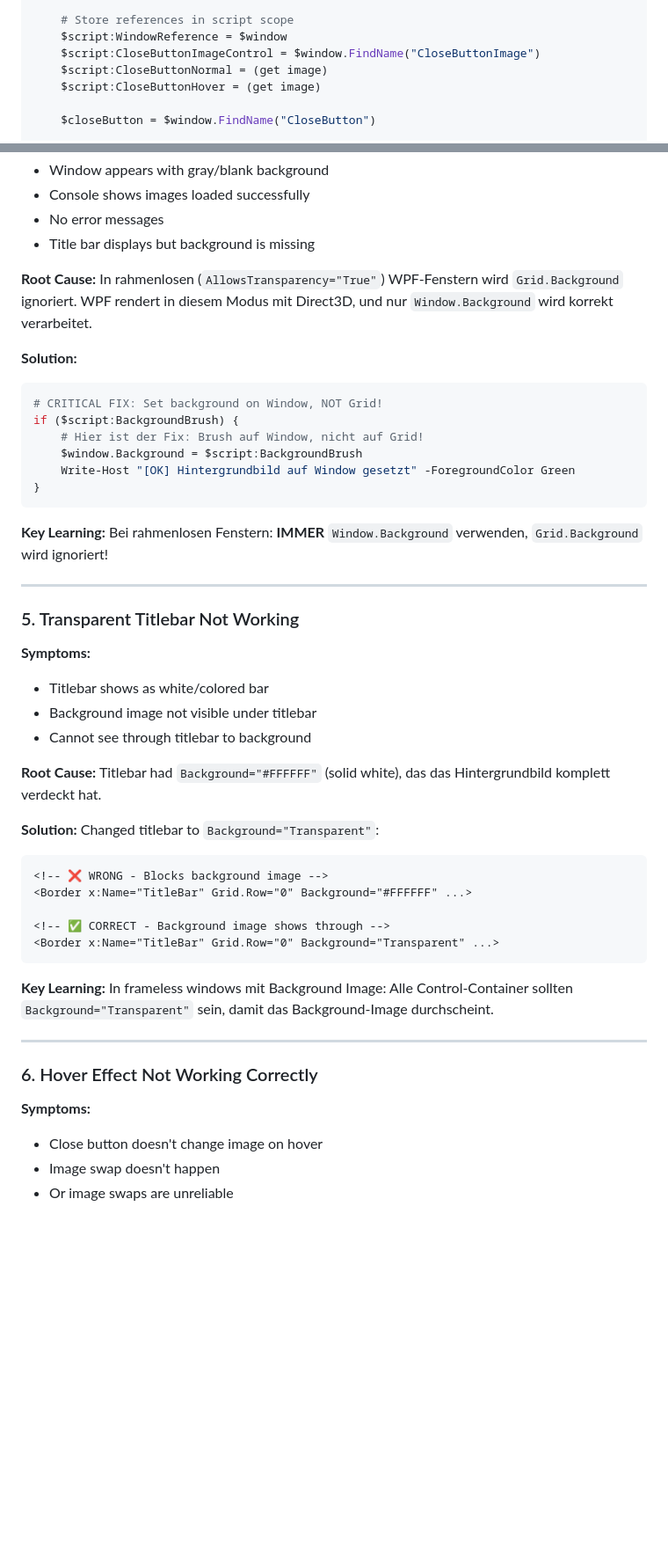
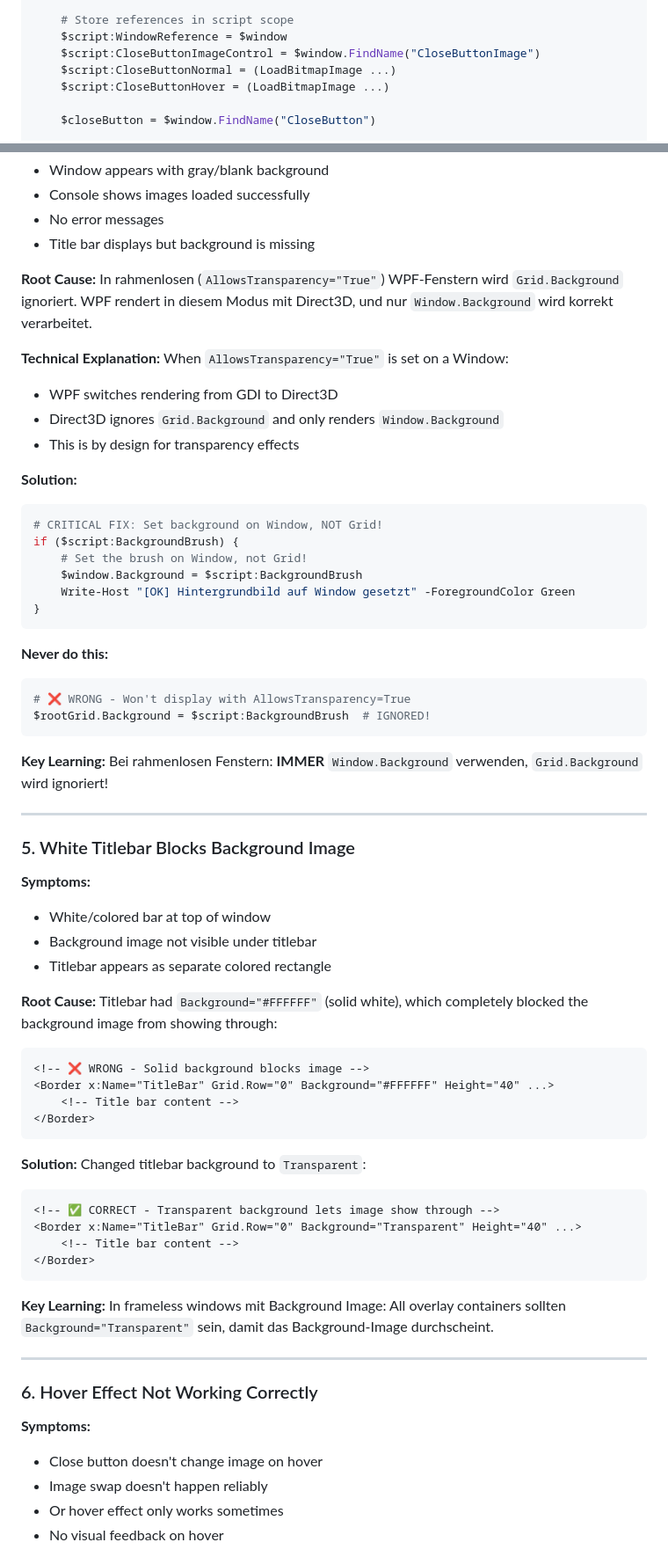
Before and after one commit to praetoriani/PowerShell.Lib, a Markdown page: ModernUI/BUGFIXES.md, 2 parts joined by grey strips. Shown: that part at 88% size. Rendered like a GitHub page; blank space fills up the shorter version.

Commit message:
docs: Update BUGFIXES.md with final transparent titlebar and hover effect fixes

````diff
--- a/ModernUI/BUGFIXES.md
+++ b/ModernUI/BUGFIXES.md
@@ -146,8 +148,8 @@ function Initialize-WPF {
     # Store references in script scope
     $script:WindowReference = $window
     $script:CloseButtonImageControl = $window.FindName("CloseButtonImage")
-    $script:CloseButtonNormal = (get image)
-    $script:CloseButtonHover = (get image)
+    $script:CloseButtonNormal = (LoadBitmapImage ...)
+    $script:CloseButtonHover = (LoadBitmapImage ...)
 
     $closeButton = $window.FindName("CloseButton")
 
@@ -181,14 +183,26 @@ Never call `.FindName()` or access local variables inside event handlers. Store
 **Root Cause:**
 In rahmenlosen (`AllowsTransparency="True"`) WPF-Fenstern wird `Grid.Background` ignoriert. WPF rendert in diesem Modus mit Direct3D, und nur `Window.Background` wird korrekt verarbeitet.
 
+**Technical Explanation:**
+When `AllowsTransparency="True"` is set on a Window:
+- WPF switches rendering from GDI to Direct3D
+- Direct3D ignores `Grid.Background` and only renders `Window.Background`
+- This is by design for transparency effects
+
 **Solution:**
 ```powershell
 # CRITICAL FIX: Set background on Window, NOT Grid!
 if ($script:BackgroundBrush) {
-    # Hier ist der Fix: Brush auf Window, nicht auf Grid!
+    # Set the brush on Window, not Grid!
     $window.Background = $script:BackgroundBrush
     Write-Host "[OK] Hintergrundbild auf Window gesetzt" -ForegroundColor Green
 }
+```
+
+**Never do this:**
+```powershell
+# ❌ WRONG - Won't display with AllowsTransparency=True
+$rootGrid.Background = $script:BackgroundBrush  # IGNORED!
 ```
 
 **Key Learning:**
@@ -196,29 +210,35 @@ Bei rahmenlosen Fenstern: **IMMER** `Window.Background` verwenden, `Grid.Backgro
 
 ---
 
-### 5. Transparent Titlebar Not Working
+### 5. White Titlebar Blocks Background Image
 
 **Symptoms:**
-- Titlebar shows as white/colored bar
+- White/colored bar at top of window
 - Background image not visible under titlebar
-- Cannot see through titlebar to background
+- Titlebar appears as separate colored rectangle
 
 **Root Cause:**
-Titlebar had `Background="#FFFFFF"` (solid white), das das Hintergrundbild komplett verdeckt hat.
+Titlebar had `Background="#FFFFFF"` (solid white), which completely blocked the background image from showing through:
+
+```xaml
+<!-- ❌ WRONG - Solid background blocks image -->
+<Border x:Name="TitleBar" Grid.Row="0" Background="#FFFFFF" Height="40" ...>
+    <!-- Title bar content -->
+</Border>
+```
 
 **Solution:**
-Changed titlebar to `Background="Transparent"`:
+Changed titlebar background to `Transparent`:
 
 ```xaml
-<!-- ❌ WRONG - Blocks background image -->
-<Border x:Name="TitleBar" Grid.Row="0" Background="#FFFFFF" ...>
-
-<!-- ✅ CORRECT - Background image shows through -->
-<Border x:Name="TitleBar" Grid.Row="0" Background="Transparent" ...>
+<!-- ✅ CORRECT - Transparent background lets image show through -->
+<Border x:Name="TitleBar" Grid.Row="0" Background="Transparent" Height="40" ...>
+    <!-- Title bar content -->
+</Border>
 ```
 
 **Key Learning:**
-In frameless windows mit Background Image: Alle Control-Container sollten `Background="Transparent"` sein, damit das Background-Image durchscheint.
+In frameless windows mit Background Image: All overlay containers sollten `Background="Transparent"` sein, damit das Background-Image durchscheint.
 
 ---
 
@@ -226,7 +246,8 @@ In frameless windows mit Background Image: Alle Control-Container sollten `Backg
 
 **Symptoms:**
 - Close button doesn't change image on hover
-- Image swap doesn't happen
-- Or image swaps are unreliable
+- Image swap doesn't happen reliably
+- Or hover effect only works sometimes
+- No visual feedback on hover
 
 **Root Cause:**
````
Also changed, not shown: other parts of ModernUI/BUGFIXES.md (+108 -15 lines).
